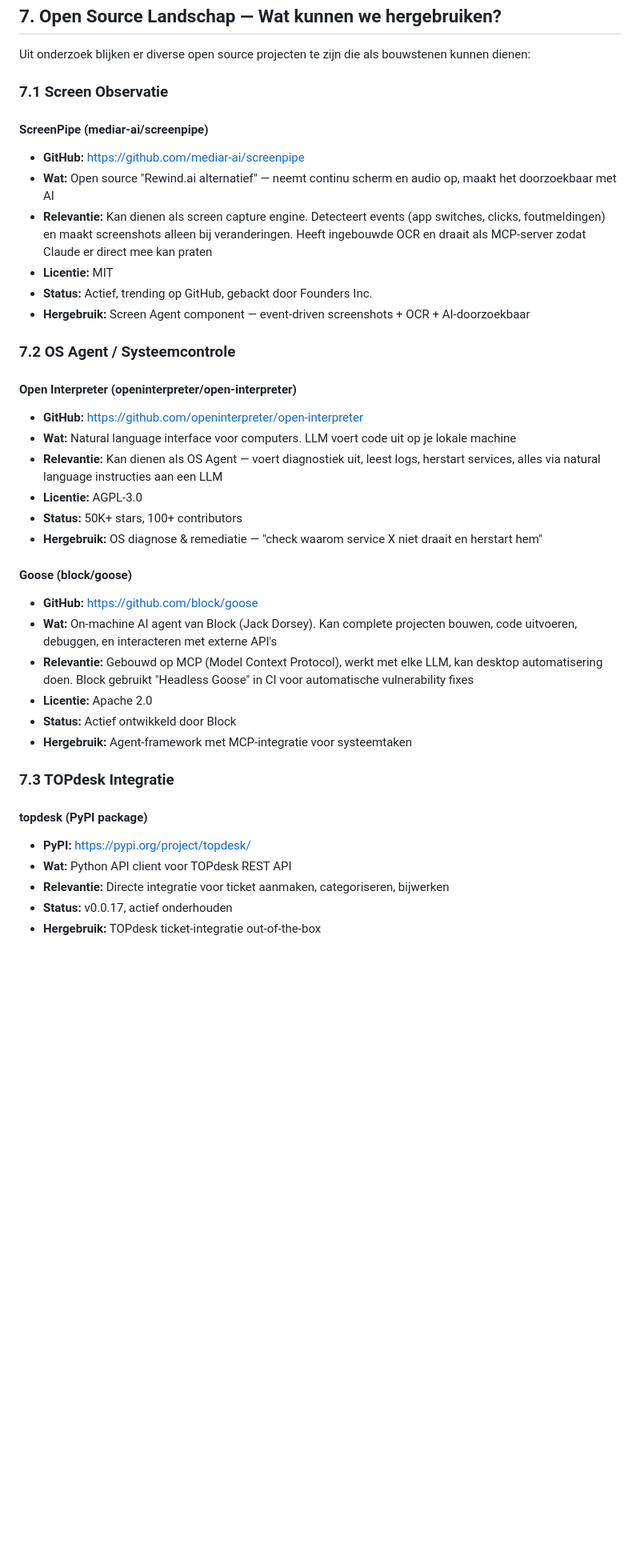
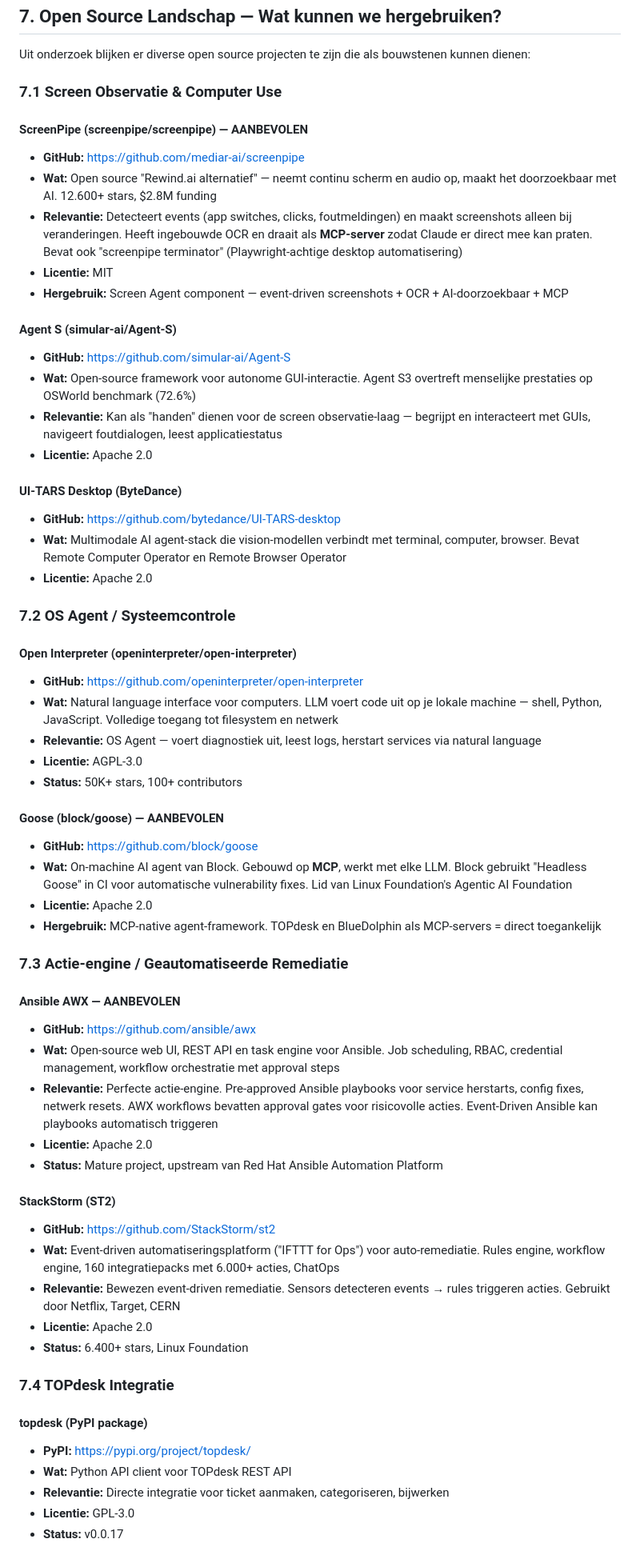
Before and after one commit to rwrw01/Claudecodedingetjes, a Markdown page: concept-schaduwagent.md, the part around one of its changes. Shown at 80% size. GitHub-like rendering; blank space fills up the shorter version.

```diff
--- a/concept-schaduwagent.md
+++ b/concept-schaduwagent.md
@@ -251,40 +251,63 @@ De schaduwagent vervangt de slechte uitvraag door **rijke, automatische ticketre
 
 Uit onderzoek blijken er diverse open source projecten te zijn die als bouwstenen kunnen dienen:
 
-### 7.1 Screen Observatie
+### 7.1 Screen Observatie & Computer Use
 
-#### ScreenPipe (mediar-ai/screenpipe)
+#### ScreenPipe (screenpipe/screenpipe) — AANBEVOLEN
 - **GitHub:** https://github.com/mediar-ai/screenpipe
-- **Wat:** Open source "Rewind.ai alternatief" — neemt continu scherm en audio op, maakt het doorzoekbaar met AI
-- **Relevantie:** Kan dienen als screen capture engine. Detecteert events (app switches, clicks, foutmeldingen) en maakt screenshots alleen bij veranderingen. Heeft ingebouwde OCR en draait als MCP-server zodat Claude er direct mee kan praten
+- **Wat:** Open source "Rewind.ai alternatief" — neemt continu scherm en audio op, maakt het doorzoekbaar met AI. 12.600+ stars, $2.8M funding
+- **Relevantie:** Detecteert events (app switches, clicks, foutmeldingen) en maakt screenshots alleen bij veranderingen. Heeft ingebouwde OCR en draait als **MCP-server** zodat Claude er direct mee kan praten. Bevat ook "screenpipe terminator" (Playwright-achtige desktop automatisering)
 - **Licentie:** MIT
-- **Status:** Actief, trending op GitHub, gebackt door Founders Inc.
-- **Hergebruik:** Screen Agent component — event-driven screenshots + OCR + AI-doorzoekbaar
+- **Hergebruik:** Screen Agent component — event-driven screenshots + OCR + AI-doorzoekbaar + MCP
+
+#### Agent S (simular-ai/Agent-S)
+- **GitHub:** https://github.com/simular-ai/Agent-S
+- **Wat:** Open-source framework voor autonome GUI-interactie. Agent S3 overtreft menselijke prestaties op OSWorld benchmark (72.6%)
+- **Relevantie:** Kan als "handen" dienen voor de screen observatie-laag — begrijpt en interacteert met GUIs, navigeert foutdialogen, leest applicatiestatus
+- **Licentie:** Apache 2.0
+
+#### UI-TARS Desktop (ByteDance)
+- **GitHub:** https://github.com/bytedance/UI-TARS-desktop
+- **Wat:** Multimodale AI agent-stack die vision-modellen verbindt met terminal, computer, browser. Bevat Remote Computer Operator en Remote Browser Operator
+- **Licentie:** Apache 2.0
 
 ### 7.2 OS Agent / Systeemcontrole
 
 #### Open Interpreter (openinterpreter/open-interpreter)
 - **GitHub:** https://github.com/openinterpreter/open-interpreter
-- **Wat:** Natural language interface voor computers. LLM voert code uit op je lokale machine
-- **Relevantie:** Kan dienen als OS Agent — voert diagnostiek uit, leest logs, herstart services, alles via natural language instructies aan een LLM
+- **Wat:** Natural language interface voor computers. LLM voert code uit op je lokale machine — shell, Python, JavaScript. Volledige toegang tot filesystem en netwerk
+- **Relevantie:** OS Agent — voert diagnostiek uit, leest logs, herstart services via natural language
 - **Licentie:** AGPL-3.0
 - **Status:** 50K+ stars, 100+ contributors
-- **Hergebruik:** OS diagnose & remediatie — "check waarom service X niet draait en herstart hem"
 
-#### Goose (block/goose)
+#### Goose (block/goose) — AANBEVOLEN
 - **GitHub:** https://github.com/block/goose
-- **Wat:** On-machine AI agent van Block (Jack Dorsey). Kan complete projecten bouwen, code uitvoeren, debuggen, en interacteren met externe API's
-- **Relevantie:** Gebouwd op MCP (Model Context Protocol), werkt met elke LLM, kan desktop automatisering doen. Block gebruikt "Headless Goose" in CI voor automatische vulnerability fixes
+- **Wat:** On-machine AI agent van Block. Gebouwd op **MCP**, werkt met elke LLM. Block gebruikt "Headless Goose" in CI voor automatische vulnerability fixes. Lid van Linux Foundation's Agentic AI Foundation
 - **Licentie:** Apache 2.0
-- **Status:** Actief ontwikkeld door Block
-- **Hergebruik:** Agent-framework met MCP-integratie voor systeemtaken
+- **Hergebruik:** MCP-native agent-framework. TOPdesk en BlueDolphin als MCP-servers = direct toegankelijk
 
-### 7.3 TOPdesk Integratie
+### 7.3 Actie-engine / Geautomatiseerde Remediatie
+
+#### Ansible AWX — AANBEVOLEN
+- **GitHub:** https://github.com/ansible/awx
+- **Wat:** Open-source web UI, REST API en task engine voor Ansible. Job scheduling, RBAC, credential management, workflow orchestratie met approval steps
+- **Relevantie:** Perfecte actie-engine. Pre-approved Ansible playbooks voor service herstarts, config fixes, netwerk resets. AWX workflows bevatten approval gates voor risicovolle acties. Event-Driven Ansible kan playbooks automatisch triggeren
+- **Licentie:** Apache 2.0
+- **Status:** Mature project, upstream van Red Hat Ansible Automation Platform
+
+#### StackStorm (ST2)
+- **GitHub:** https://github.com/StackStorm/st2
+- **Wat:** Event-driven automatiseringsplatform ("IFTTT for Ops") voor auto-remediatie. Rules engine, workflow engine, 160 integratiepacks met 6.000+ acties, ChatOps
+- **Relevantie:** Bewezen event-driven remediatie. Sensors detecteren events → rules triggeren acties. Gebruikt door Netflix, Target, CERN
+- **Licentie:** Apache 2.0
+- **Status:** 6.400+ stars, Linux Foundation
+
+### 7.4 TOPdesk Integratie
 
 #### topdesk (PyPI package)
 - **PyPI:** https://pypi.org/project/topdesk/
 - **Wat:** Python API client voor TOPdesk REST API
 - **Relevantie:** Directe integratie voor ticket aanmaken, categoriseren, bijwerken
-- **Status:** v0.0.17, actief onderhouden
-- **Hergebruik:** TOPdesk ticket-integratie out-of-the-box
+- **Licentie:** GPL-3.0
+- **Status:** v0.0.17
 
```
Also changed, not shown: other parts of concept-schaduwagent.md (+100 -37 lines).
